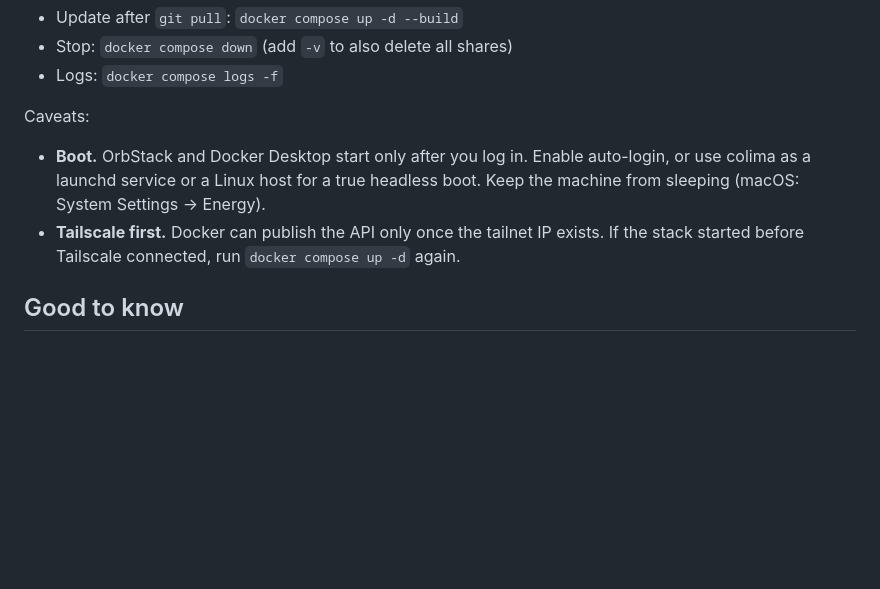
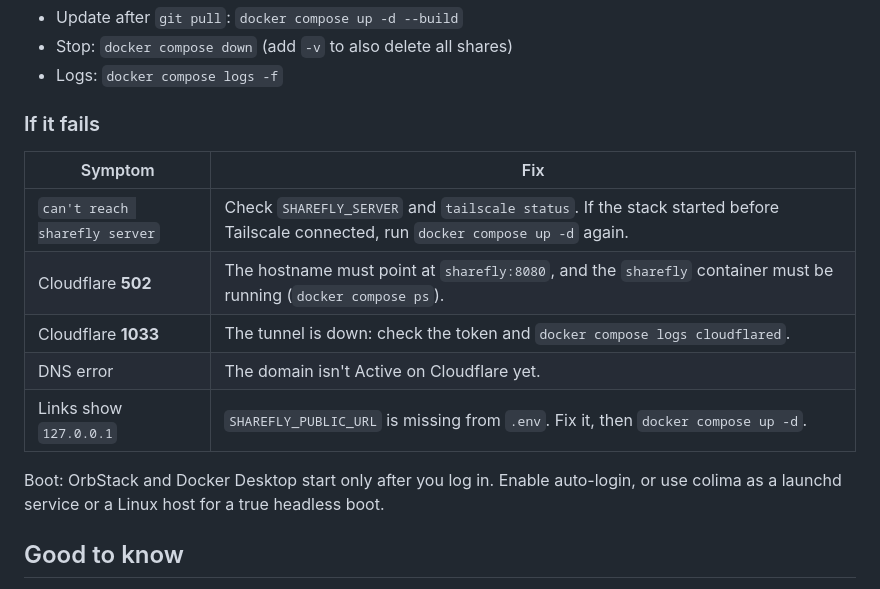
Before and after one commit to hackmajoris/sharefly, a Markdown page: README.md, the part around one of its changes. GitHub-like rendering; blank space fills up the shorter version.

```diff
--- a/README.md
+++ b/README.md
@@ -194,9 +236,17 @@ Maintenance:
 - Stop: `docker compose down` (add `-v` to also delete all shares)
 - Logs: `docker compose logs -f`
 
-Caveats:
-- **Boot.** OrbStack and Docker Desktop start only after you log in. Enable auto-login, or use colima as a launchd service or a Linux host for a true headless boot. Keep the machine from sleeping (macOS: System Settings → Energy).
-- **Tailscale first.** Docker can publish the API only once the tailnet IP exists. If the stack started before Tailscale connected, run `docker compose up -d` again.
+### If it fails
+
+| Symptom | Fix |
+|---|---|
+| `can't reach sharefly server` | Check `SHAREFLY_SERVER` and `tailscale status`. If the stack started before Tailscale connected, run `docker compose up -d` again. |
+| Cloudflare **502** | The hostname must point at `sharefly:8080`, and the `sharefly` container must be running (`docker compose ps`). |
+| Cloudflare **1033** | The tunnel is down: check the token and `docker compose logs cloudflared`. |
+| DNS error | The domain isn't Active on Cloudflare yet. |
+| Links show `127.0.0.1` | `SHAREFLY_PUBLIC_URL` is missing from `.env`. Fix it, then `docker compose up -d`. |
+
+Boot: OrbStack and Docker Desktop start only after you log in. Enable auto-login, or use colima as a launchd service or a Linux host for a true headless boot.
 
 ## Good to know
 
```
Also changed, not shown: other parts of README.md (+59 -17 lines).
